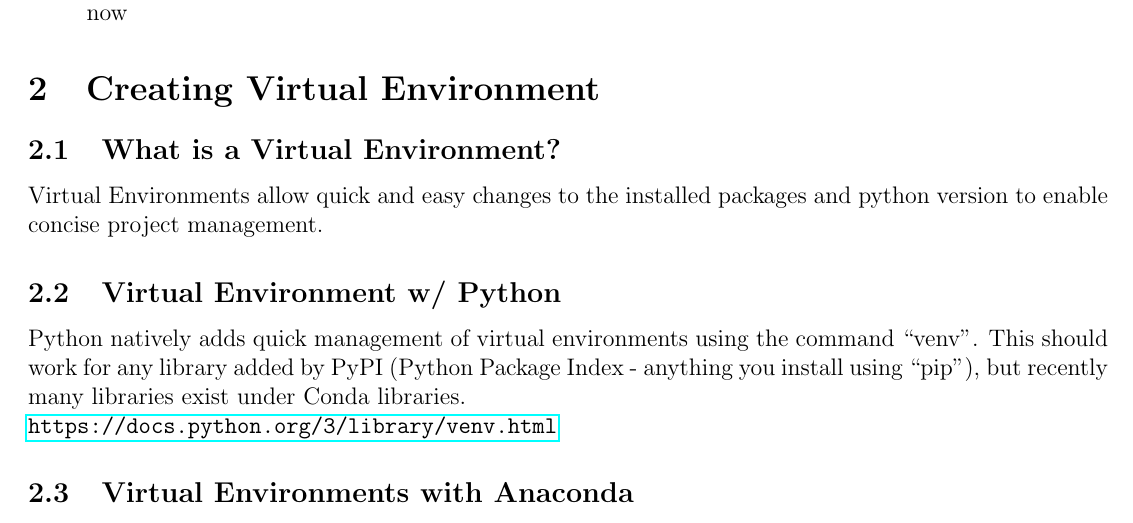
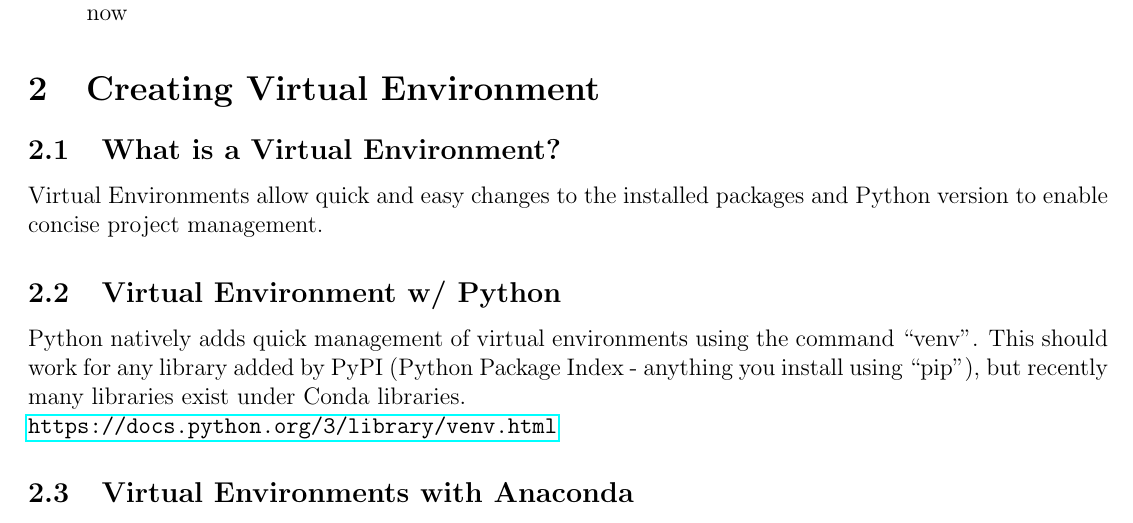
Before and after one commit to morgannmccarty/Guides, a LaTeX document (PythonAnacondaVenv.tex): part of page 2 of 3, cut so that both start at the same text. Compiled offline with pdfLaTeX.

Commit message:
Fixed typo in virtual environment section

```diff
--- a/PythonAnacondaVenv.tex
+++ b/PythonAnacondaVenv.tex
@@ -39,7 +39,7 @@
             \end{enumerate}
     \section{Creating Virtual Environment}
         \subsection{What is a Virtual Environment?}
-            Virtual Environments allow quick and easy changes to the installed packages and python version to enable concise project management.
+            Virtual Environments allow quick and easy changes to the installed packages and Python version to enable concise project management.
         \subsection{Virtual Environment w/ Python}
             Python natively adds quick management of virtual environments using the command ``venv''.
             This should work for any library added by PyPI (Python Package Index - anything you install using ``pip''), but recently many libraries exist under Conda libraries.
```
Also changed, not shown: PythonAnacondaVenv.pdf.
